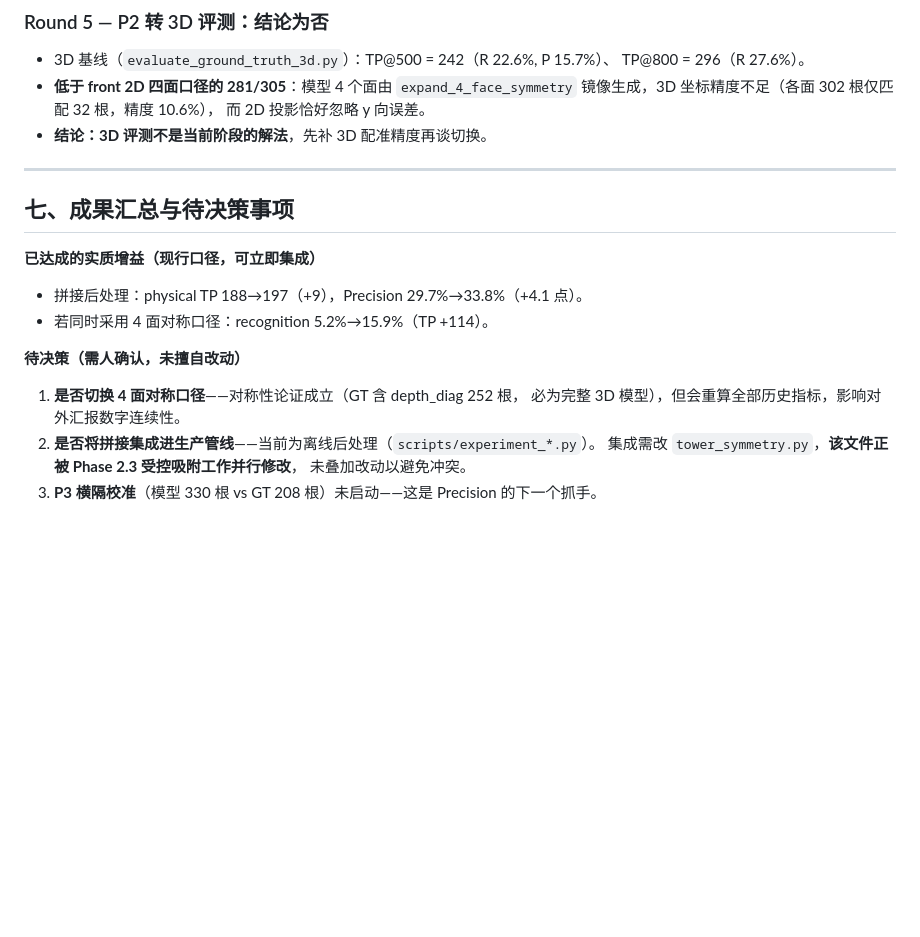
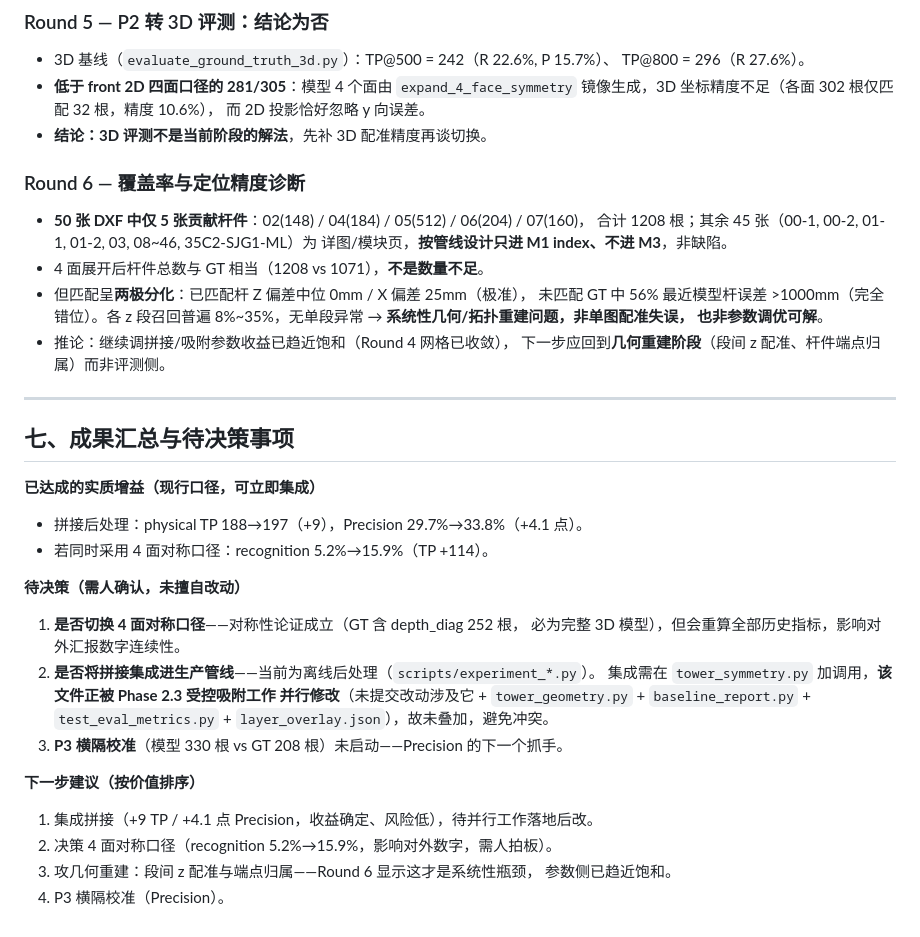
Before and after one commit to ZSN12/zotero, a Markdown page: OPTIMIZATION_TARGETS.md, the part around the change. GitHub-like rendering; blank space fills up the shorter version.

Commit message:
docs(targets): Round 5/6——3D 评测结论为否 + 覆盖率与定位精度两极分化诊断
Round 5：3D 评测 TP@500=242 低于 2D 四面口径 281，模型 4 面系镜像生成、
3D 坐标精度不足（各面 302 根仅匹配 32 根，精度 10.6%），3D 切换暂不成立。

Round 6：50 张 DXF 中仅 5 张（02/04/05/06/07）贡献 1208 根杆件，其余 45 张
为详图/模块页，按管线设计只进 M1 index 不进 M3，非缺陷。4 面展开后杆件总数
与 GT 相当（1208 vs 1071），不是数量不足；但匹配两极分化——已匹配杆 Z 偏差
中位 0mm、X 25mm（极准），未匹配 GT 中 56% 最近模型杆误差 >1000mm。各 z 段
召回普遍 8%~35% 且无单段异常，指向系统性几何/拓扑重建问题，非单图配准失误、
亦非参数调优可解。参数侧（拼接网格）已收敛，下一步应回到几何重建阶段。

补充下一步建议排序。

```diff
--- a/OPTIMIZATION_TARGETS.md
+++ b/OPTIMIZATION_TARGETS.md
@@ -125,6 +125,18 @@
   而 2D 投影恰好忽略 y 向误差。
 - **结论：3D 评测不是当前阶段的解法**，先补 3D 配准精度再谈切换。
 
+### Round 6 — 覆盖率与定位精度诊断
+- **50 张 DXF 中仅 5 张贡献杆件**：02(148) / 04(184) / 05(512) / 06(204) / 07(160)，
+  合计 1208 根；其余 45 张（00-1, 00-2, 01-1, 01-2, 03, 08~46, 35C2-SJG1-ML）为
+  详图/模块页，**按管线设计只进 M1 index、不进 M3**，非缺陷。
+- 4 面展开后杆件总数与 GT 相当（1208 vs 1071），**不是数量不足**。
+- 但匹配呈**两极分化**：已匹配杆 Z 偏差中位 0mm / X 偏差 25mm（极准），
+  未匹配 GT 中 56% 最近模型杆误差 >1000mm（完全错位）。各 z 段召回普遍
+  8%~35%，无单段异常 → **系统性几何/拓扑重建问题，非单图配准失误，
+  也非参数调优可解**。
+- 推论：继续调拼接/吸附参数收益已趋近饱和（Round 4 网格已收敛），
+  下一步应回到**几何重建阶段**（段间 z 配准、杆件端点归属）而非评测侧。
+
 ---
 
 ## 七、成果汇总与待决策事项
@@ -137,6 +149,14 @@
 1. **是否切换 4 面对称口径**——对称性论证成立（GT 含 depth_diag 252 根，
    必为完整 3D 模型），但会重算全部历史指标，影响对外汇报数字连续性。
 2. **是否将拼接集成进生产管线**——当前为离线后处理（`scripts/experiment_*.py`）。
-   集成需改 `tower_symmetry.py`，**该文件正被 Phase 2.3 受控吸附工作并行修改**，
-   未叠加改动以避免冲突。
-3. **P3 横隔校准**（模型 330 根 vs GT 208 根）未启动——这是 Precision 的下一个抓手。
+   集成需在 `tower_symmetry.py` 加调用，**该文件正被 Phase 2.3 受控吸附工作
+   并行修改**（未提交改动涉及它 + `tower_geometry.py` + `baseline_report.py` +
+   `test_eval_metrics.py` + `layer_overlay.json`），故未叠加，避免冲突。
+3. **P3 横隔校准**（模型 330 根 vs GT 208 根）未启动——Precision 的下一个抓手。
+
+**下一步建议（按价值排序）**
+1. 集成拼接（+9 TP / +4.1 点 Precision，收益确定、风险低），待并行工作落地后改。
+2. 决策 4 面对称口径（recognition 5.2%→15.9%，影响对外数字，需人拍板）。
+3. 攻几何重建：段间 z 配准与端点归属——Round 6 显示这才是系统性瓶颈，
+   参数侧已趋近饱和。
+4. P3 横隔校准（Precision）。
```
